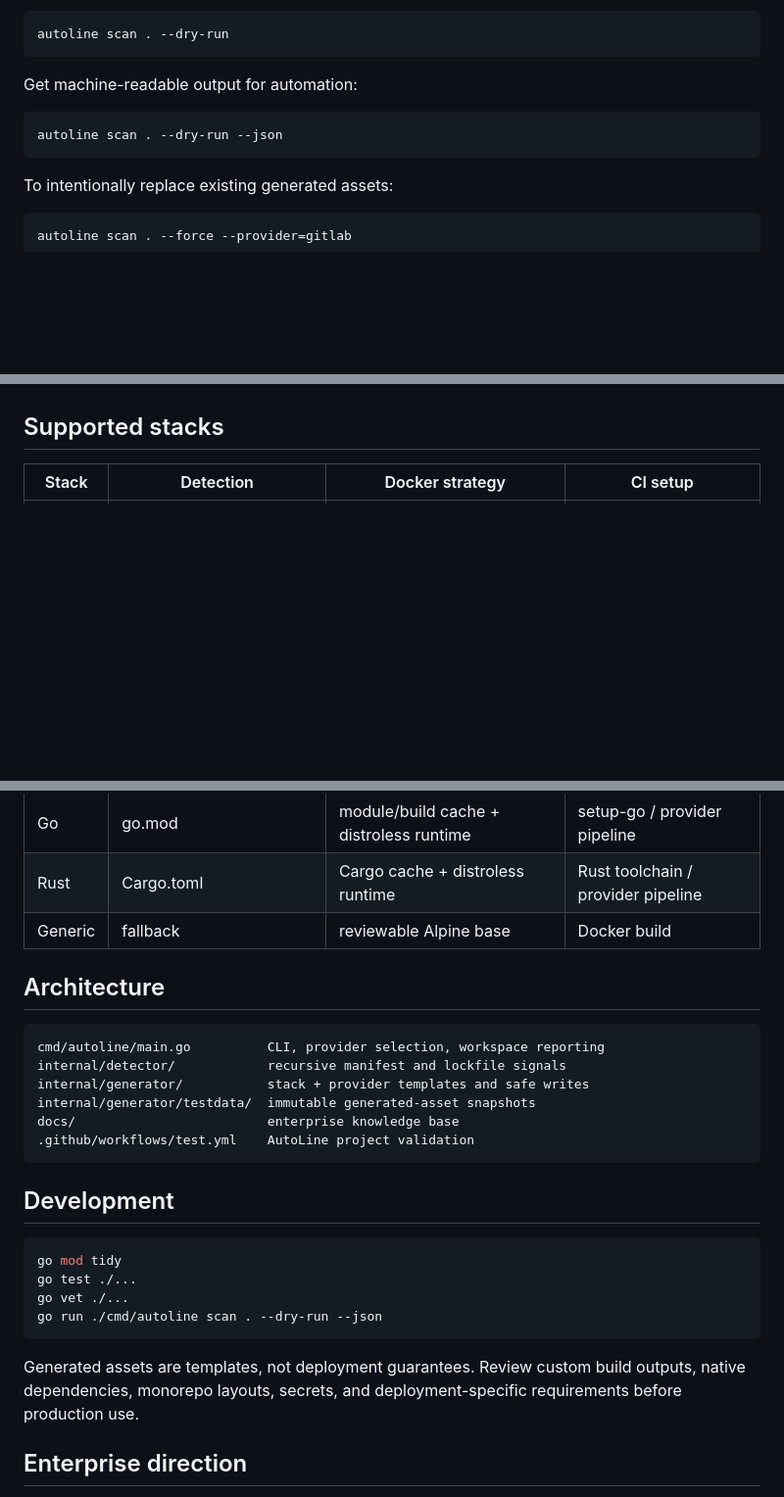
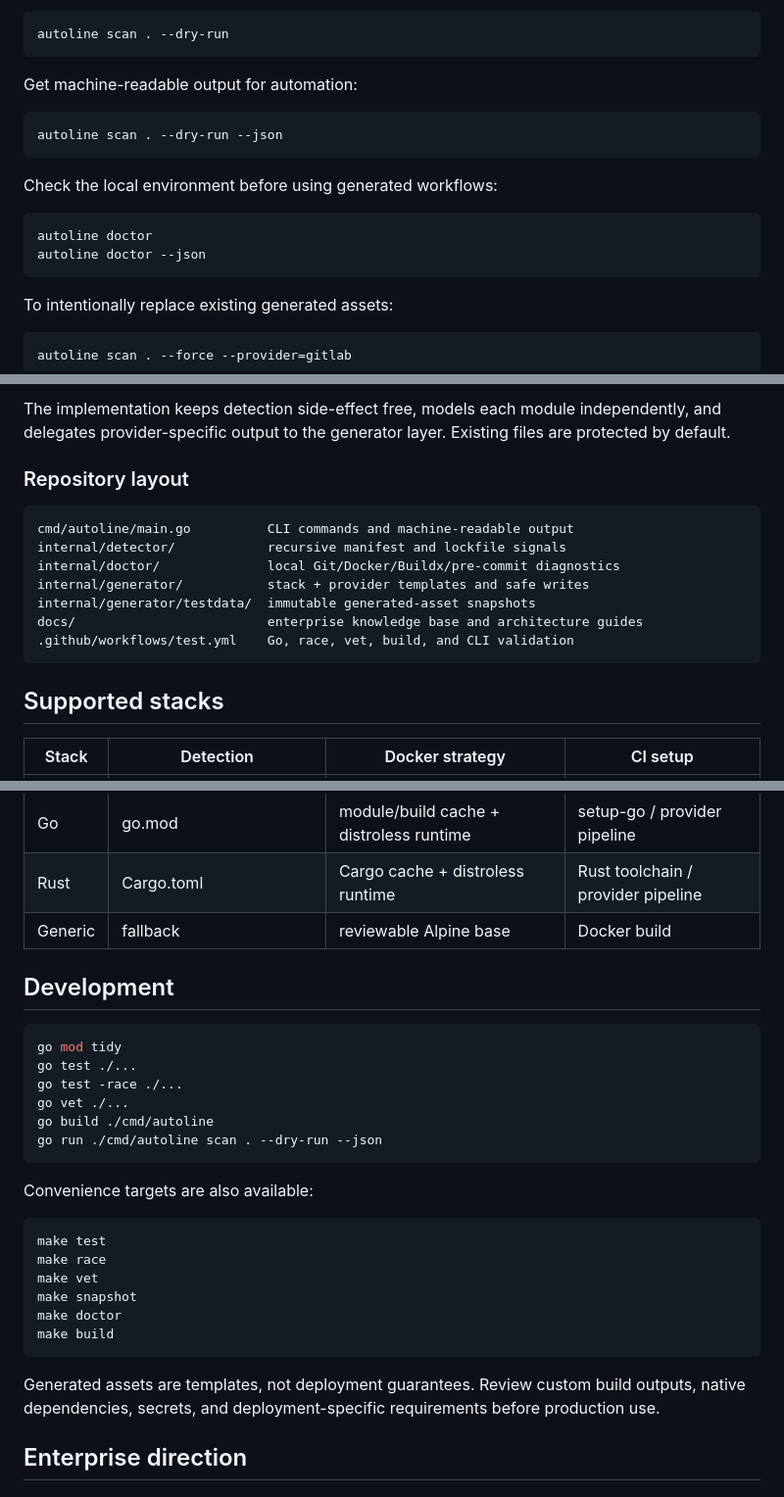
Before and after one commit to hunterkritik-byte/autoline-cli, a Markdown page: README.md, 3 parts joined by grey strips. Shown at 98% size. Rendered like a GitHub page; blank space fills up the shorter version.

Commit message:
docs: refresh README with architecture and enterprise workflow

````diff
--- a/README.md
+++ b/README.md
@@ -66,6 +68,13 @@ Get machine-readable output for automation:
 autoline scan . --dry-run --json
 ```
 
+Check the local environment before using generated workflows:
+
+```bash
+autoline doctor
+autoline doctor --json
+```
+
 To intentionally replace existing generated assets:
 
 ```bash
@@ -87,3 +118,17 @@ A polyglot workspace receives the selected asset set inside each detected servic
+The implementation keeps detection side-effect free, models each module independently, and delegates provider-specific output to the generator layer. Existing files are protected by default.
+
+### Repository layout
+
+```text
+cmd/autoline/main.go          CLI commands and machine-readable output
+internal/detector/            recursive manifest and lockfile signals
+internal/doctor/              local Git/Docker/Buildx/pre-commit diagnostics
+internal/generator/           stack + provider templates and safe writes
+internal/generator/testdata/  immutable generated-asset snapshots
+docs/                         enterprise knowledge base and architecture guides
+.github/workflows/test.yml    Go, race, vet, build, and CLI validation
+```
+
 ## Supported stacks
 
 | Stack | Detection | Docker strategy | CI setup |
@@ -94,27 +139,29 @@ A polyglot workspace receives the selected asset set inside each detected servic
 | Rust | Cargo.toml | Cargo cache + distroless runtime | Rust toolchain / provider pipeline |
 | Generic | fallback | reviewable Alpine base | Docker build |
 
-## Architecture
-
-```text
-cmd/autoline/main.go          CLI, provider selection, workspace reporting
-internal/detector/            recursive manifest and lockfile signals
-internal/generator/           stack + provider templates and safe writes
-internal/generator/testdata/  immutable generated-asset snapshots
-docs/                         enterprise knowledge base
-.github/workflows/test.yml    AutoLine project validation
-```
-
 ## Development
 
 ```bash
 go mod tidy
 go test ./...
+go test -race ./...
 go vet ./...
+go build ./cmd/autoline
 go run ./cmd/autoline scan . --dry-run --json
 ```
 
-Generated assets are templates, not deployment guarantees. Review custom build outputs, native dependencies, monorepo layouts, secrets, and deployment-specific requirements before production use.
+Convenience targets are also available:
+
+```bash
+make test
+make race
+make vet
+make snapshot
+make doctor
+make build
+```
+
+Generated assets are templates, not deployment guarantees. Review custom build outputs, native dependencies, secrets, and deployment-specific requirements before production use.
 
 ## Enterprise direction
 
````
Also changed, not shown: other parts of README.md (+25 -1 lines).
